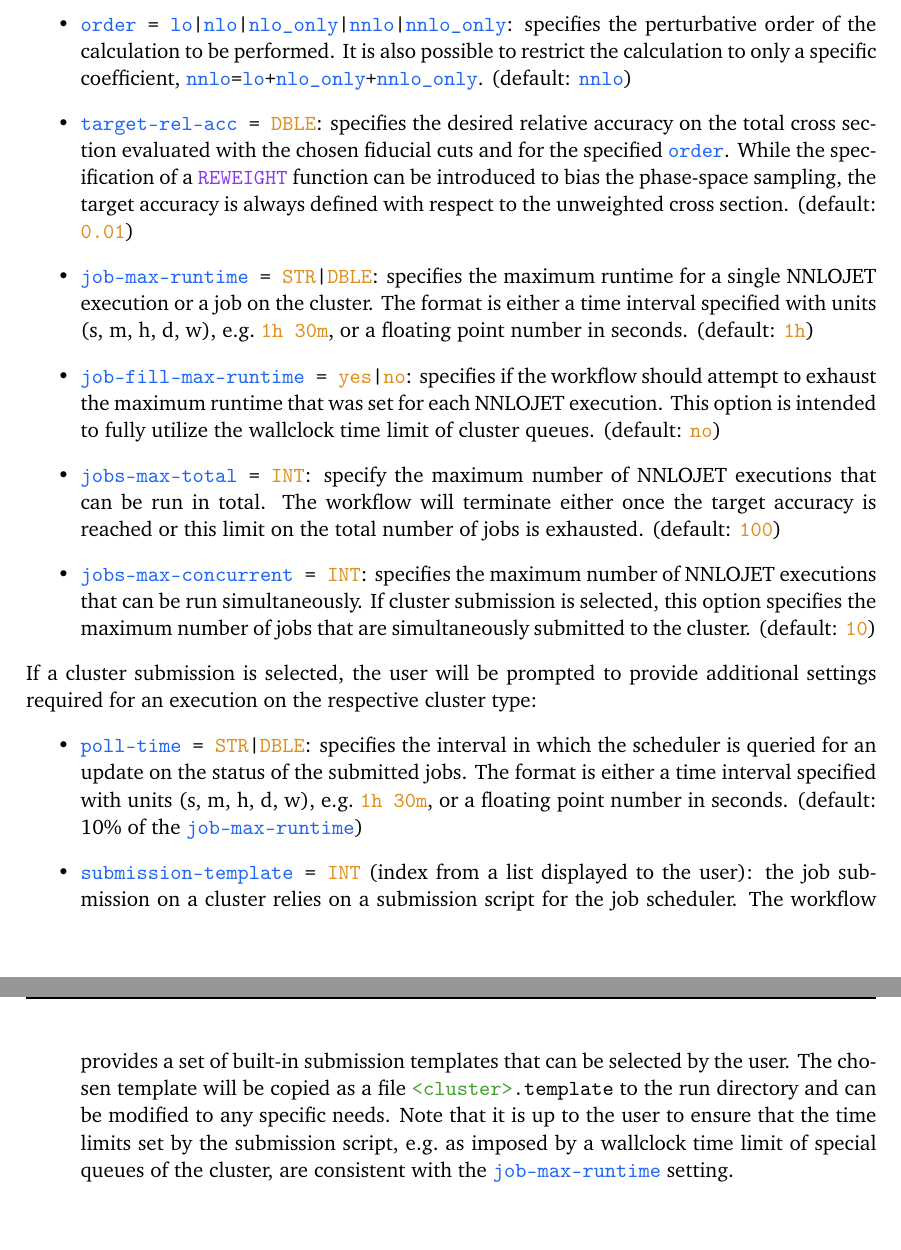
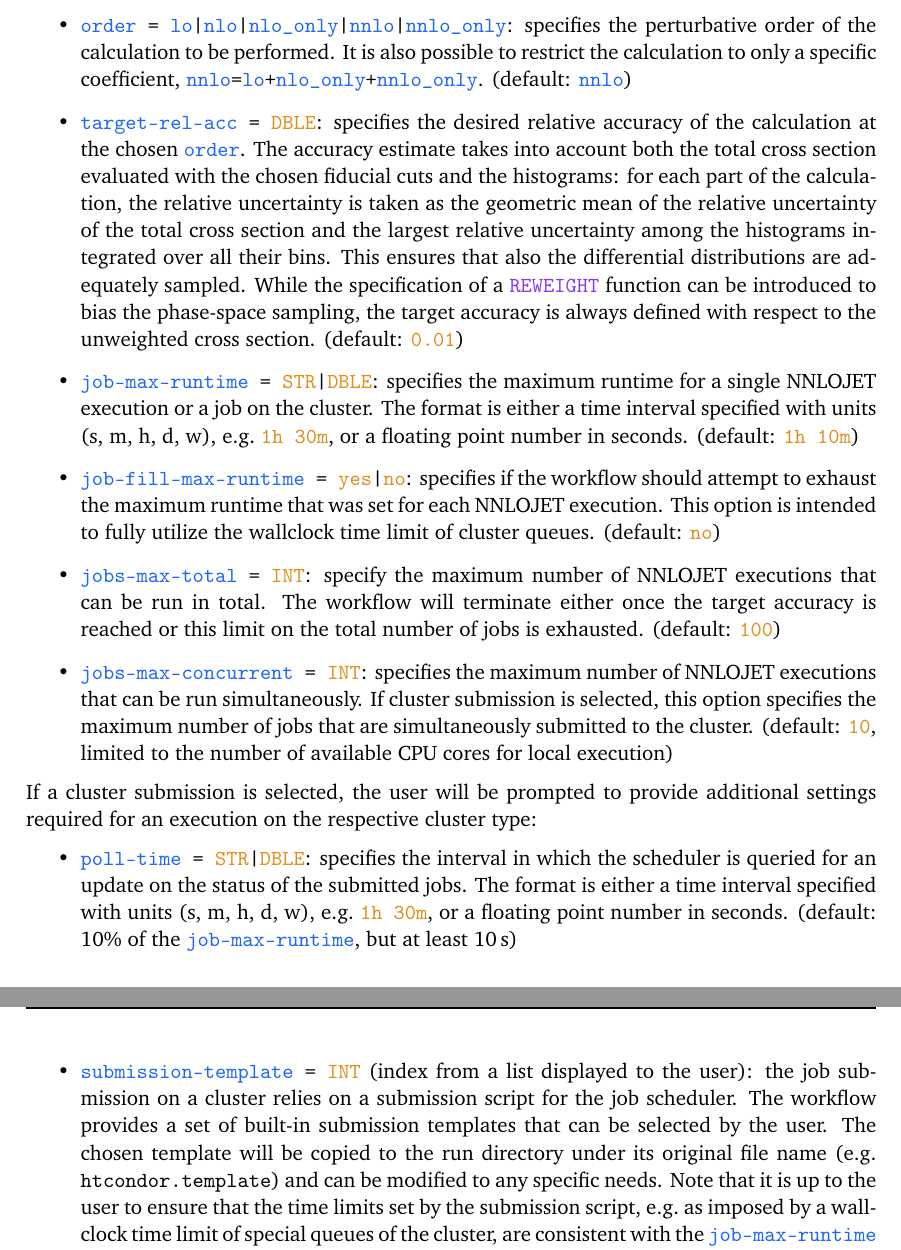
Before and after one commit to nnlojet/nnlojet.github.io, a LaTeX document (manual/NNLOJET.tex): two parts of pages 27 and 28 of 43, joined at a grey line, cut so that both start at the same text, the shorter picture padded with empty space. Compiled offline with pdfLaTeX.

Commit message:
manual: fix nnlojet-run init defaults

```diff
--- a/manual/NNLOJET.tex
+++ b/manual/NNLOJET.tex
@@ -1722,14 +1722,16 @@
   It is also possible to restrict the calculation to only a specific coefficient, \command{(key)nnlo(/key)=(key)lo(/key)+(key)nlo_only(/key)+(key)nnlo_only(/key)}.
   (default: \command{(key)nnlo(/key)})
   \item \command{(key)target-rel-acc(/key) = (lit)DBLE(/lit)}:
-  specifies the desired relative accuracy on the total cross section
-  evaluated with the chosen fiducial cuts and for the specified \command{(key)order(/key)}.
+  specifies the desired relative accuracy of the calculation at the chosen \command{(key)order(/key)}.
+  The accuracy estimate takes into account both the total cross section evaluated with the chosen fiducial cuts and the histograms:
+  for each part of the calculation, the relative uncertainty is taken as the geometric mean of the relative uncertainty of the total cross section and the largest relative uncertainty among the histograms integrated over all their bins.
+  This ensures that also the differential distributions are adequately sampled.
   While the specification of a \runcard{REWEIGHT} function can be introduced to bias the phase-space sampling, the target accuracy is always defined with respect to the unweighted cross section.
   (default: \command{(lit)0.01(/lit)})
   \item \command{(key)job-max-runtime(/key) = (lit)STR(/lit)|(lit)DBLE(/lit)}:
   specifies the maximum runtime for a single NNLOJET execution or a job on the cluster.
   The format is either a time interval specified with units (s, m, h, d, w), e.g.\ \command{(lit)1h 30m(/lit)}, or a floating point number in seconds.
-  (default: \command{(lit)1h(/lit)})
+  (default: \command{(lit)1h 10m(/lit)})
   \item \command{(key)job-fill-max-runtime(/key) = (lit)yes(/lit)|(lit)no(/lit)}:
   specifies if the workflow should attempt to exhaust the maximum runtime that was set for each NNLOJET execution.
   This option is intended to fully utilize the wallclock time limit of cluster queues.
@@ -1740,18 +1742,18 @@
   (default: \command{(lit)100(/lit)})
   \item \command{(key)jobs-max-concurrent(/key) = (lit)INT(/lit)}:
   specifies the maximum number of NNLOJET executions that can be run simultaneously. If cluster submission is selected, this option specifies the maximum number of jobs that are simultaneously submitted to the cluster.
-  (default: \command{(lit)10(/lit)})
+  (default: \command{(lit)10(/lit)}, limited to the number of available CPU cores for local execution)
 \end{itemize}
 If a cluster submission is selected, the user will be prompted to provide additional settings required for an execution on the respective cluster type:
 \begin{itemize}
   \item \command{(key)poll-time(/key) = (lit)STR(/lit)|(lit)DBLE(/lit)}:
   specifies the interval in which the scheduler is queried for an update on the status of the submitted jobs.
   The format is either a time interval specified with units (s, m, h, d, w), e.g.\ \command{(lit)1h 30m(/lit)}, or a floating point number in seconds.
-  (default: 10\% of the \command{(key)job-max-runtime(/key)})
+  (default: 10\% of the \command{(key)job-max-runtime(/key)}, but at least 10\,s)
   \item \command{(key)submission-template(/key) = (lit)INT(/lit)} (index from a list displayed to the user):
   the job submission on a cluster relies on a submission script for the job scheduler.
   The workflow provides a set of built-in submission templates that can be selected by the user.
-  The chosen template will be copied as a file \command{<cluster>.template} to the run directory and can be modified to any specific needs.
+  The chosen template will be copied to the run directory under its original file name (e.g.\ \command{htcondor.template}) and can be modified to any specific needs.
   Note that it is up to the user to ensure that the time limits set by the submission script, e.g.\ as imposed by a wallclock time limit of special queues of the cluster, are consistent with the \command{(key)job-max-runtime(/key)} setting.
 \end{itemize}
 All configurations are stored in the \command{config.json} file inside the run directory, however, it is strongly advised against modifying this file manually.
```
